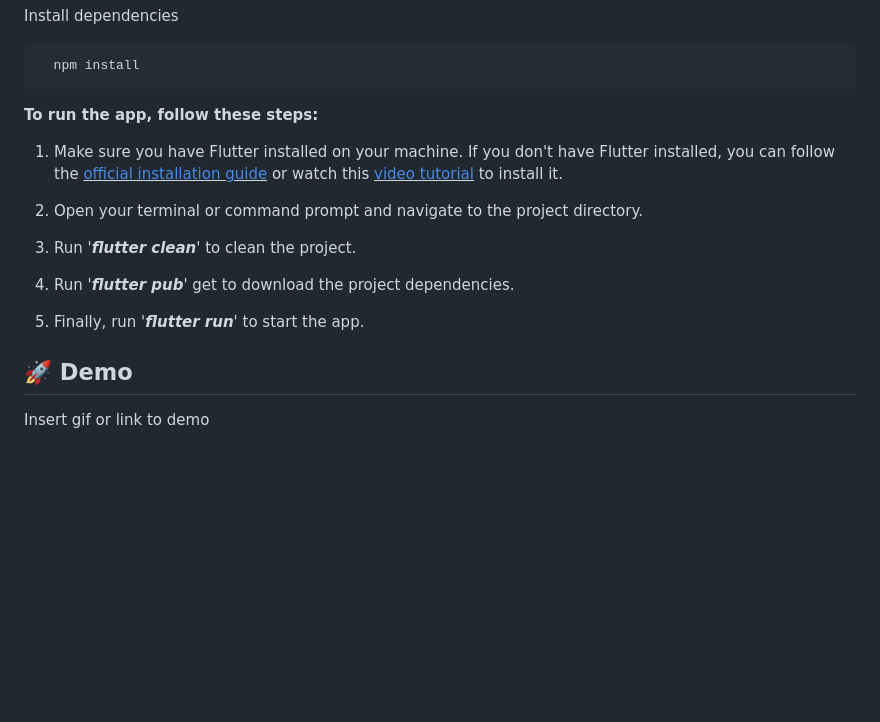
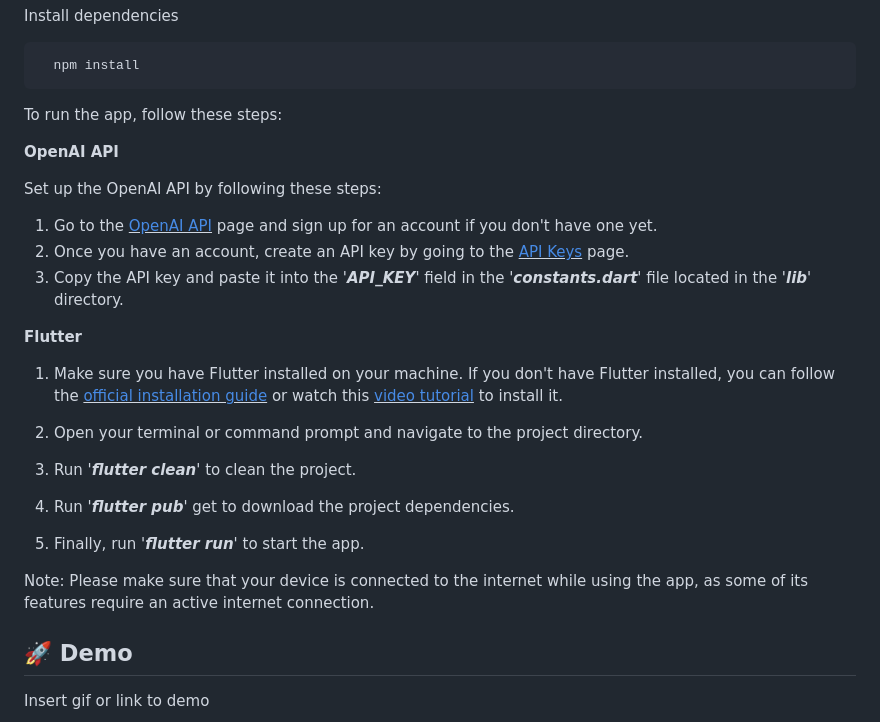
Before and after one commit to DevIsko-Hackathon/tagump.ai, a Markdown page: README.md, the part around one of its changes. Drawn GitHub-style; blank space fills up the shorter version.

Commit message:
added steps for API

````diff
--- a/README.md
+++ b/README.md
@@ -78,7 +78,16 @@ Install dependencies
   npm install
 ```
 
-**To run the app, follow these steps:**
+To run the app, follow these steps:
+
+**OpenAI API**
+
+Set up the OpenAI API by following these steps:
+1. Go to the <u><a href="https://platform.openai.com/signup/">OpenAI API</a></u> page and sign up for an account if you don't have one yet.
+2. Once you have an account, create an API key by going to the <u><a href="https://platform.openai.com/account/api-keys">API Keys</a></u> page.
+3. Copy the API key and paste it into the '***API_KEY***' field in the '***constants.dart***' file located in the '***lib***' directory.
+
+**Flutter**
 
 1. Make sure you have Flutter installed on your machine. If you don't have Flutter installed, you can follow the <u><a href = "https://docs.flutter.dev/get-started/install">official installation guide</a></u> or watch this <u><a href = "https://www.youtube.com/watch?v=HAPQ3oUGgnE">video tutorial</a></u> to install it.
 
@@ -90,6 +99,8 @@ Install dependencies
 
 5. Finally, run '***flutter run***' to start the app.
 
+Note: Please make sure that your device is connected to the internet while using the app, as some of its features require an active internet connection.
+
 ## 🚀 Demo
 
 Insert gif or link to demo
````
Also changed, not shown: other parts of README.md (+1 -1 lines).
